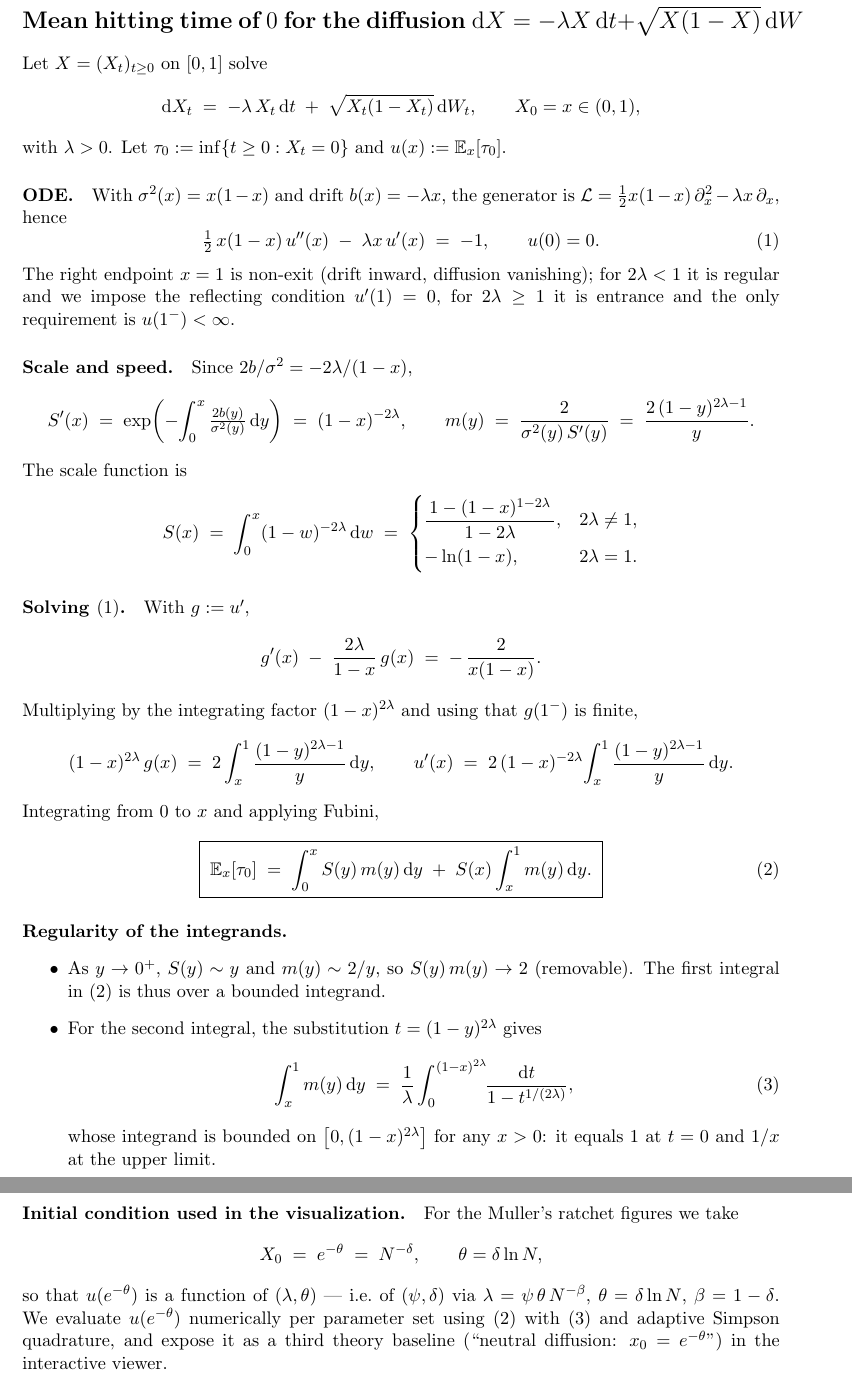
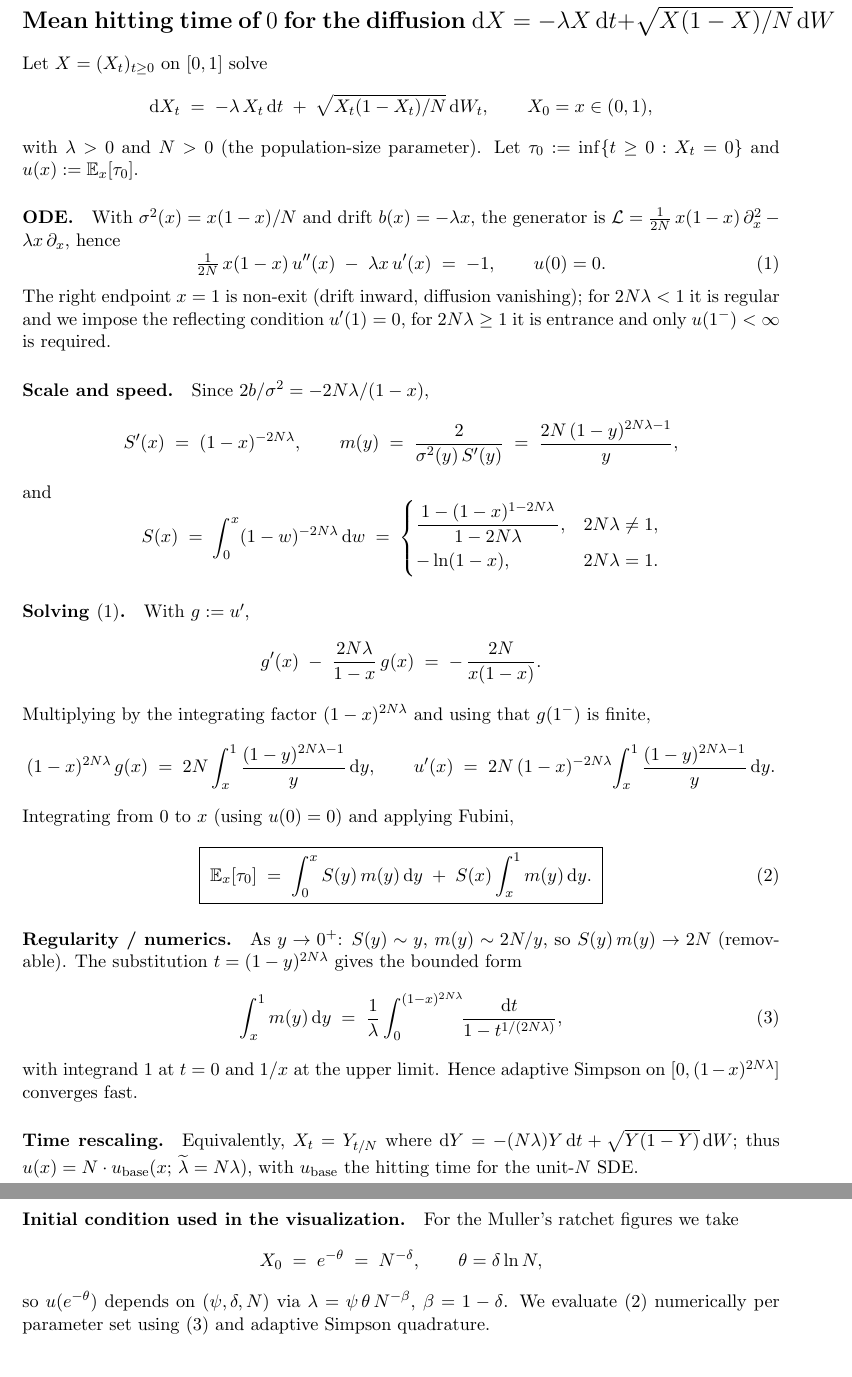
Before and after one commit to pfaffelh/ratchet_figures, a LaTeX document (neutral.tex): two parts of pages 1 and 2 of 2, joined at a grey line, cut so that both start at the same text. Compiled offline with pdfLaTeX.

Commit message:
Neutral-diffusion theory: use SDE with sqrt(X(1-X)/N) noise
The diffusion limit of the Wright-Fisher noise carries a 1/N factor; replace
the SDE in neutral.tex by dX = -lambda X dt + sqrt(X(1-X)/N) dW. In the
scale/speed formulas this turns 2 lambda into 2 N lambda and gives m(y) the
factor 2N; build_data.py takes N as an explicit parameter. Numerical values
of t0_neutral now scale with N and land in the right order of magnitude
compared to the simulated mean t_0.

Co-Authored-By: Claude Opus 4.7 (1M context) <noreply@anthropic.com>

```diff
--- a/neutral.tex
+++ b/neutral.tex
@@ -4,56 +4,58 @@
 \begin{document}
 
 \section*{Mean hitting time of $0$ for the diffusion
-$\mathrm{d}X = -\lambda X\,\mathrm{d}t + \sqrt{X(1-X)}\,\mathrm{d}W$}
+$\mathrm{d}X = -\lambda X\,\mathrm{d}t + \sqrt{X(1-X)/N}\,\mathrm{d}W$}
 
 Let $X = (X_t)_{t \ge 0}$ on $[0,1]$ solve
 \[
-  \mathrm{d}X_t \;=\; -\lambda\,X_t\,\mathrm{d}t \;+\; \sqrt{X_t(1-X_t)}\,\mathrm{d}W_t,
+  \mathrm{d}X_t \;=\; -\lambda\,X_t\,\mathrm{d}t
+              \;+\; \sqrt{X_t(1-X_t)/N}\,\mathrm{d}W_t,
   \qquad X_0 = x \in (0,1),
 \]
-with $\lambda > 0$. Let $\tau_0 := \inf\{t \ge 0 : X_t = 0\}$ and
-$u(x) := \mathbb{E}_x[\tau_0]$.
+with $\lambda > 0$ and $N>0$ (the population-size parameter). Let
+$\tau_0 := \inf\{t \ge 0 : X_t = 0\}$ and $u(x) := \mathbb{E}_x[\tau_0]$.
 
-\paragraph{ODE.} With $\sigma^2(x)=x(1-x)$ and drift $b(x)=-\lambda x$, the generator
-is $\mathcal{L} = \tfrac12 x(1-x)\,\partial_x^2 - \lambda x\,\partial_x$, hence
+\paragraph{ODE.} With $\sigma^2(x)=x(1-x)/N$ and drift $b(x)=-\lambda x$, the
+generator is $\mathcal{L} = \tfrac{1}{2N}\, x(1-x)\,\partial_x^2 - \lambda x\,\partial_x$,
+hence
 \begin{equation}\label{eq:ode}
-  \tfrac12\, x(1-x)\, u''(x) \;-\; \lambda x\, u'(x) \;=\; -1,
+  \tfrac{1}{2N}\, x(1-x)\, u''(x) \;-\; \lambda x\, u'(x) \;=\; -1,
   \qquad u(0)=0.
 \end{equation}
 The right endpoint $x=1$ is non-exit (drift inward, diffusion vanishing); for
-$2\lambda<1$ it is regular and we impose the reflecting condition $u'(1)=0$, for
-$2\lambda\ge 1$ it is entrance and the only requirement is $u(1^-) <\infty$.
+$2N\lambda<1$ it is regular and we impose the reflecting condition $u'(1)=0$,
+for $2N\lambda\ge 1$ it is entrance and only $u(1^-)<\infty$ is required.
 
-\paragraph{Scale and speed.} Since $2b/\sigma^2 = -2\lambda/(1-x)$,
+\paragraph{Scale and speed.} Since
+$2b/\sigma^2 = -2N\lambda/(1-x)$,
 \[
-  S'(x) \;=\; \exp\!\left(-\!\int_0^x \tfrac{2b(y)}{\sigma^2(y)}\,\mathrm{d}y\right)
-         \;=\; (1-x)^{-2\lambda},
+  S'(x) \;=\; (1-x)^{-2N\lambda},
   \qquad
   m(y) \;=\; \frac{2}{\sigma^2(y)\,S'(y)}
-         \;=\; \frac{2\,(1-y)^{2\lambda-1}}{y}.
+         \;=\; \frac{2N\,(1-y)^{2N\lambda-1}}{y},
 \]
-The scale function is
+and
 \[
-  S(x) \;=\; \int_0^x (1-w)^{-2\lambda}\,\mathrm{d}w \;=\;
+  S(x) \;=\; \int_0^x (1-w)^{-2N\lambda}\,\mathrm{d}w \;=\;
   \begin{cases}
-    \dfrac{\,1 - (1-x)^{1-2\lambda}\,}{1-2\lambda}, & 2\lambda \neq 1, \\[1.2ex]
-    -\ln(1-x), & 2\lambda = 1.
+    \dfrac{\,1 - (1-x)^{1-2N\lambda}\,}{1-2N\lambda}, & 2N\lambda \neq 1, \\[1.2ex]
+    -\ln(1-x), & 2N\lambda = 1.
   \end{cases}
 \]
 
 \paragraph{Solving \eqref{eq:ode}.} With $g := u'$,
 \[
-  g'(x) \;-\; \frac{2\lambda}{1-x}\,g(x) \;=\; -\,\frac{2}{x(1-x)}.
+  g'(x) \;-\; \frac{2N\lambda}{1-x}\,g(x) \;=\; -\,\frac{2N}{x(1-x)}.
 \]
-Multiplying by the integrating factor $(1-x)^{2\lambda}$ and using that
+Multiplying by the integrating factor $(1-x)^{2N\lambda}$ and using that
 $g(1^-)$ is finite,
 \[
-  (1-x)^{2\lambda}\,g(x)
-  \;=\; 2\int_x^1 \frac{(1-y)^{2\lambda-1}}{y}\,\mathrm{d}y,
+  (1-x)^{2N\lambda}\,g(x)
+  \;=\; 2N\int_x^1 \frac{(1-y)^{2N\lambda-1}}{y}\,\mathrm{d}y,
   \qquad
-  u'(x) \;=\; 2\,(1-x)^{-2\lambda}\!\int_x^1 \frac{(1-y)^{2\lambda-1}}{y}\,\mathrm{d}y.
+  u'(x) \;=\; 2N\,(1-x)^{-2N\lambda}\!\int_x^1 \frac{(1-y)^{2N\lambda-1}}{y}\,\mathrm{d}y.
 \]
-Integrating from $0$ to $x$ and applying Fubini,
+Integrating from $0$ to $x$ (using $u(0)=0$) and applying Fubini,
 \begin{equation}\label{eq:result}
   \boxed{\;
     \mathbb{E}_x[\tau_0]
@@ -64,20 +66,22 @@ Integrating from $0$ to $x$ and applying Fubini,
   \;}
 \end{equation}
 
-\paragraph{Regularity of the integrands.}
-\begin{itemize}
-\item As $y \to 0^+$, $S(y)\sim y$ and $m(y)\sim 2/y$, so $S(y)\,m(y)\to 2$
-      (removable). The first integral in \eqref{eq:result} is thus over a
-      bounded integrand.
-\item For the second integral, the substitution $t=(1-y)^{2\lambda}$ gives
+\paragraph{Regularity / numerics.}
+As $y\to 0^+$: $S(y)\sim y$, $m(y)\sim 2N/y$, so $S(y)\,m(y)\to 2N$
+(removable). The substitution $t=(1-y)^{2N\lambda}$ gives the bounded form
 \begin{equation}\label{eq:I2sub}
   \int_x^1 m(y)\,\mathrm{d}y
   \;=\;
-  \frac{1}{\lambda}\int_0^{(1-x)^{2\lambda}}\!\!\frac{\mathrm{d}t}{1 - t^{1/(2\lambda)}},
+  \frac{1}{\lambda}\int_0^{(1-x)^{2N\lambda}}\!\!\frac{\mathrm{d}t}{1 - t^{1/(2N\lambda)}},
 \end{equation}
-whose integrand is bounded on $\bigl[0,(1-x)^{2\lambda}\bigr]$ for any $x>0$:
-it equals $1$ at $t=0$ and $1/x$ at the upper limit.
-\end{itemize}
+with integrand $1$ at $t=0$ and $1/x$ at the upper limit. Hence adaptive
+Simpson on $[0,(1-x)^{2N\lambda}]$ converges fast.
+
+\paragraph{Time rescaling.}
+Equivalently, $X_t = Y_{t/N}$ where
+$\mathrm{d}Y = -(N\lambda) Y\,\mathrm{d}t + \sqrt{Y(1-Y)}\,\mathrm{d}W$;
+thus $u(x) = N \cdot u_{\mathrm{base}}(x;\,\widetilde\lambda = N\lambda)$,
+with $u_{\mathrm{base}}$ the hitting time for the unit-$N$ SDE.
 
 \paragraph{Initial condition used in the visualization.} For the Muller's
 ratchet figures we take
@@ -85,12 +89,9 @@ ratchet figures we take
   X_0 \;=\; e^{-\theta} \;=\; N^{-\delta},
   \qquad \theta = \delta \ln N,
 \]
-so that $u(e^{-\theta})$ is a function of $(\lambda, \theta)$ — i.e.\ of
-$(\psi, \delta)$ via $\lambda = \psi\,\theta\,N^{-\beta}$,
-$\theta = \delta \ln N$, $\beta = 1-\delta$. We evaluate
-$u(e^{-\theta})$ numerically per parameter set using \eqref{eq:result}
-with \eqref{eq:I2sub} and adaptive Simpson quadrature, and expose it as a
-third theory baseline (``neutral diffusion: $x_0 = e^{-\theta}$'') in the
-interactive viewer.
+so $u(e^{-\theta})$ depends on $(\psi, \delta, N)$ via
+$\lambda = \psi\,\theta\,N^{-\beta}$, $\beta = 1-\delta$.
+We evaluate \eqref{eq:result} numerically per parameter set using
+\eqref{eq:I2sub} and adaptive Simpson quadrature.
 
 \end{document}
```
Also changed, not shown: 2 other files.
